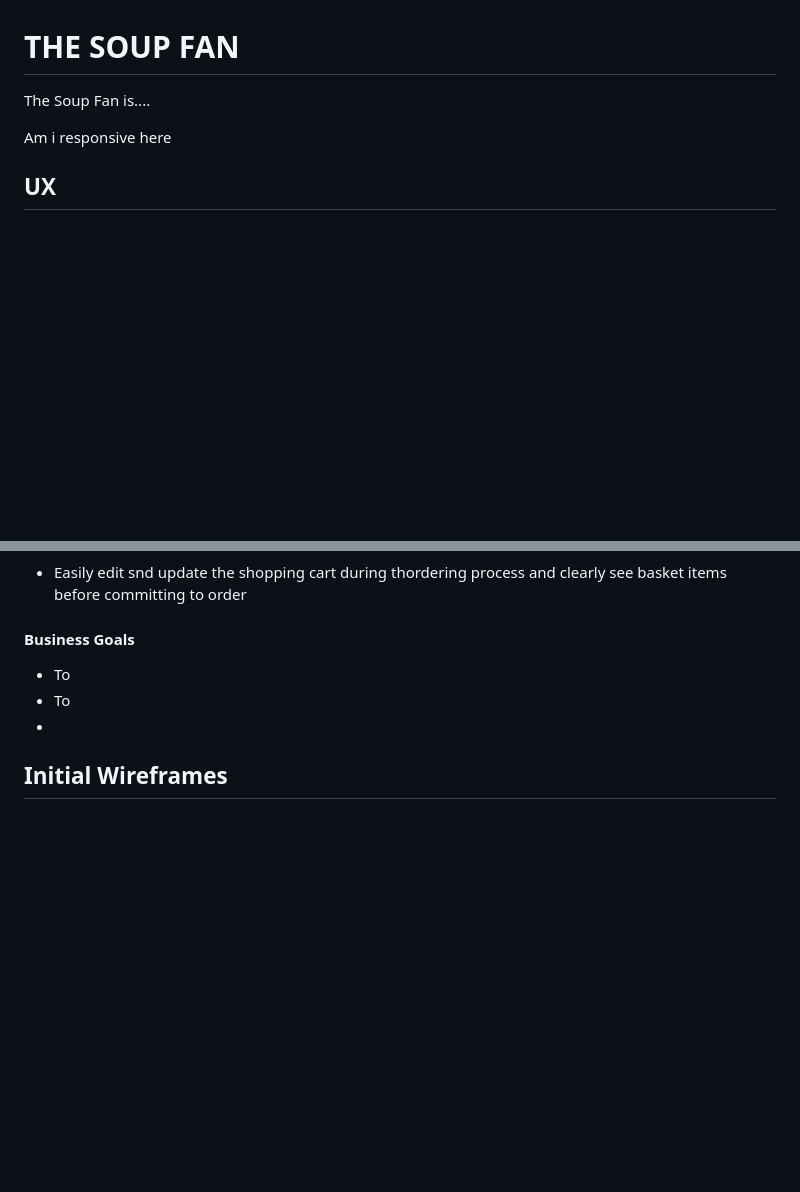
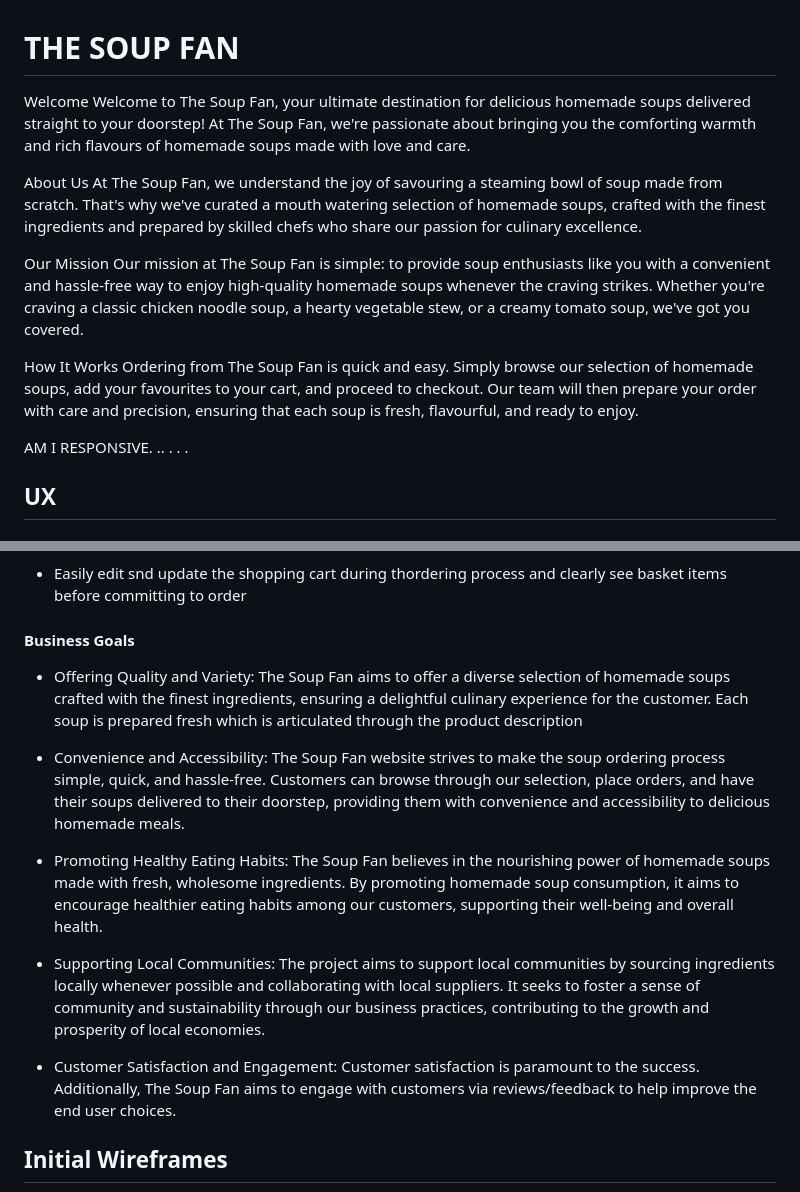
Before and after one commit to rockroman/student_test, a Markdown page: README.md, 2 parts joined by grey strips. Rendered like a GitHub page; blank space fills up the shorter version.

Commit message:
update readme business goals and introduction

```diff
--- a/README.md
+++ b/README.md
@@ -1,7 +1,18 @@
 # THE SOUP FAN
-The Soup Fan is....
+Welcome
+Welcome to The Soup Fan, your ultimate destination for delicious homemade soups delivered straight to your doorstep! At The Soup Fan, we're passionate about bringing you the comforting warmth and rich flavours of homemade soups made with love and care.
 
-Am i responsive here
+About Us
+At The Soup Fan, we understand the joy of savouring a steaming bowl of soup made from scratch. That's why we've curated a mouth watering selection of homemade soups, crafted with the finest ingredients and prepared by skilled chefs who share our passion for culinary excellence.
+
+Our Mission
+Our mission at The Soup Fan is simple: to provide soup enthusiasts like you with a convenient and hassle-free way to enjoy high-quality homemade soups whenever the craving strikes. Whether you're craving a classic chicken noodle soup, a hearty vegetable stew, or a creamy tomato soup, we've got you covered.
+
+How It Works
+Ordering from The Soup Fan is quick and easy. Simply browse our selection of homemade soups, add your favourites to your cart, and proceed to checkout. Our team will then prepare your order with care and precision, ensuring that each soup is fresh, flavourful, and ready to enjoy.
+
+
+AM I RESPONSIVE. .. . . .
 
 ## UX
 
@@ -33,9 +44,15 @@ Am i responsive here
 * Easily edit snd update the shopping cart during thordering process and clearly see basket items before committing to order
 
 #### Business Goals
-* To
-* To
-*
+* Offering Quality and Variety: The Soup Fan aims to offer a diverse selection of homemade soups crafted with the finest ingredients, ensuring a delightful culinary experience for the customer. Each soup is prepared fresh which is articulated through the product description
+
+* Convenience and Accessibility: The Soup Fan website strives to make the soup ordering process simple, quick, and hassle-free. Customers can browse through our selection, place orders, and have their soups delivered to their doorstep, providing them with convenience and accessibility to delicious homemade meals.
+
+* Promoting Healthy Eating Habits: The Soup Fan believes in the nourishing power of homemade soups made with fresh, wholesome ingredients. By promoting homemade soup consumption, it aims to encourage healthier eating habits among our customers, supporting their well-being and overall health.
+
+* Supporting Local Communities: The project aims to support local communities by sourcing ingredients locally whenever possible and collaborating with local suppliers. It seeks to foster a sense of community and sustainability through our business practices, contributing to the growth and prosperity of local economies.
+
+* Customer Satisfaction and Engagement: Customer satisfaction is paramount to the success. Additionally, The Soup Fan aims to engage with customers via reviews/feedback to help improve the end user choices.
 
 ## Initial Wireframes
 Desktop And Tablet View
```
